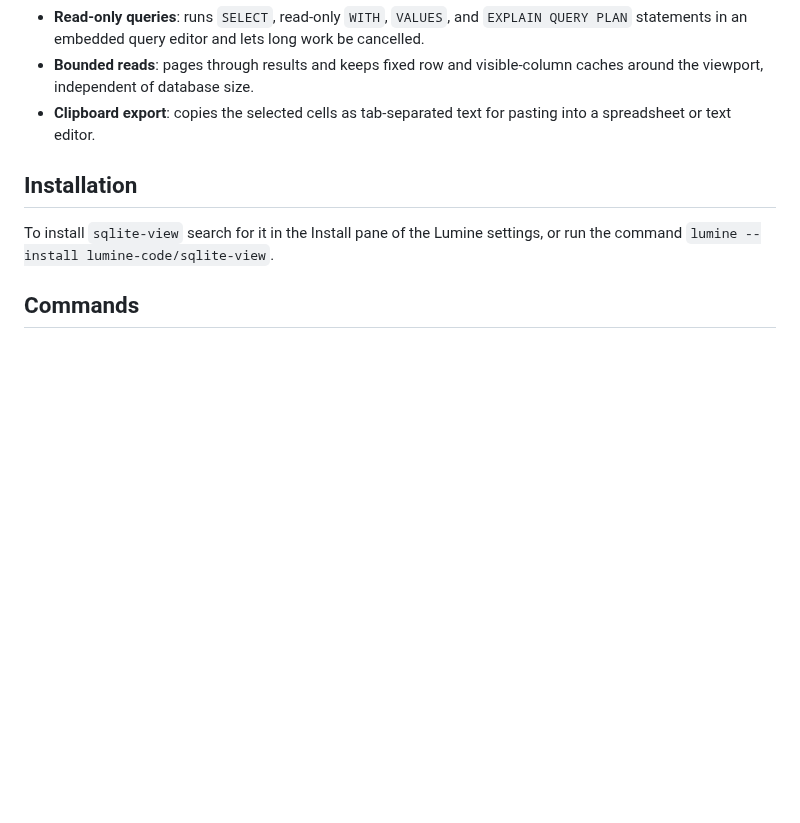
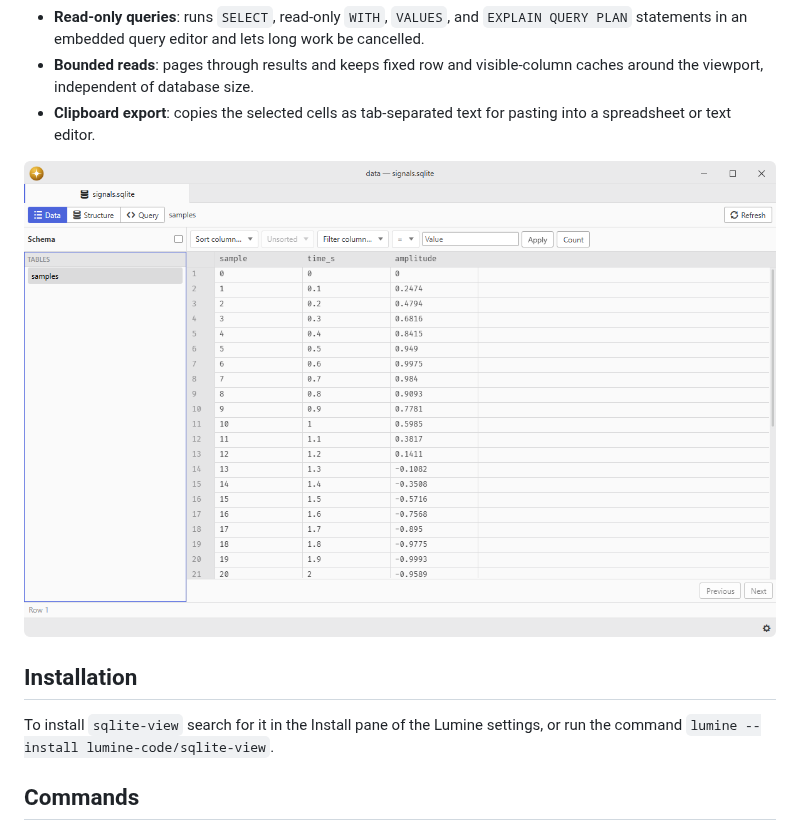
Before and after one commit to lumine-code/sqlite-view, a Markdown page: README.md, the part around the change. Rendered like a GitHub page; pictures changed too: .github/demo.png (added); blank space fills up the shorter version.

Commit message:
Add screenshots beneath the feature list

```diff
--- a/README.md
+++ b/README.md
@@ -11,6 +11,8 @@ Browse SQLite databases in a fast, keyboard-driven grid.
 - **Read-only queries**: runs `SELECT`, read-only `WITH`, `VALUES`, and `EXPLAIN QUERY PLAN` statements in an embedded query editor and lets long work be cancelled.
 - **Bounded reads**: pages through results and keeps fixed row and visible-column caches around the viewport, independent of database size.
 - **Clipboard export**: copies the selected cells as tab-separated text for pasting into a spreadsheet or text editor.
+
+![Browse the samples table and query a SQLite database.](.github/demo.png)
 
 ## Installation
 
```
Also changed, not shown: 1 other file.
